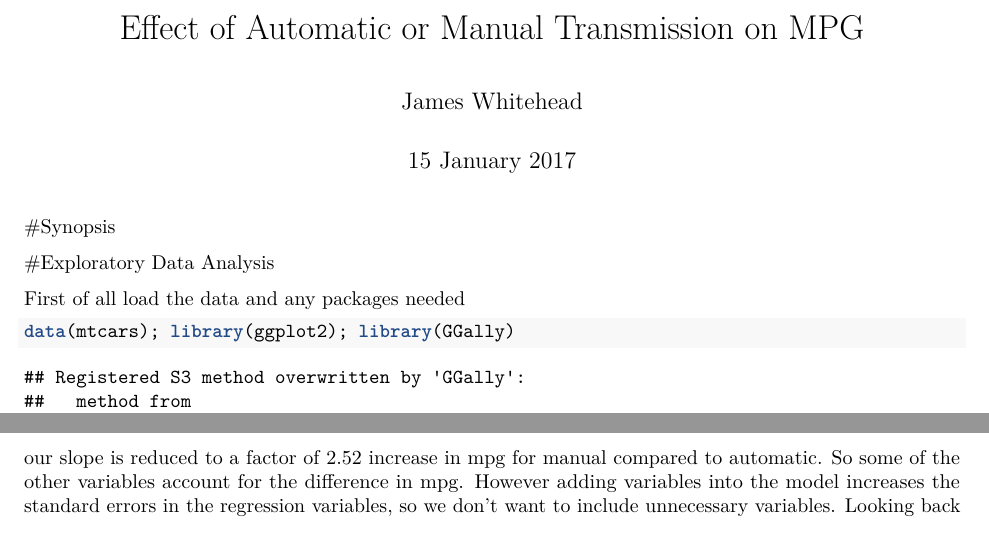
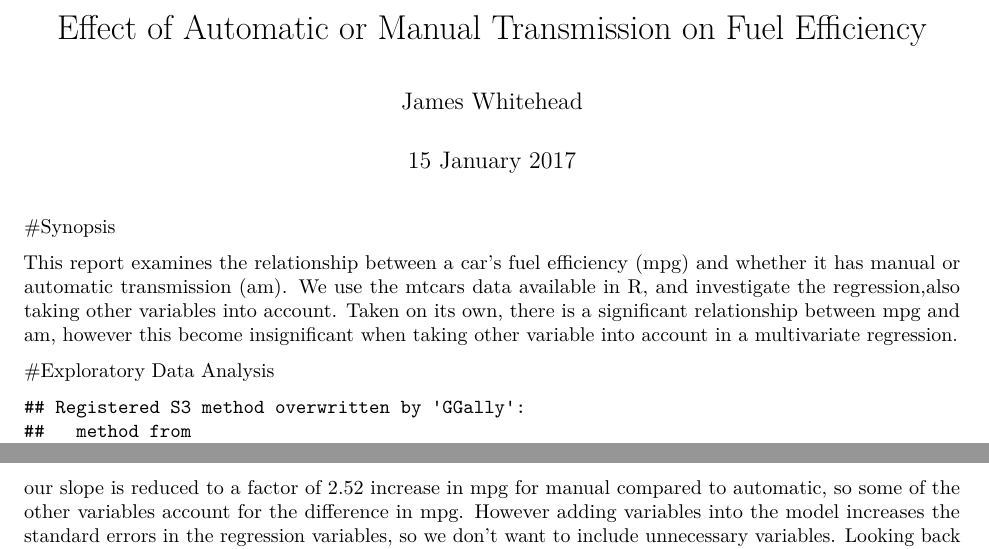
Before and after one commit to jamiedw2/CourseProject7, an R Markdown document (RegressionExercise.Rmd): two parts of pages 1 and 2 of 5, joined at a grey line, cut so that both start at the same text. Rendered offline with R 4.5, knitr and Pandoc, then LaTeX, with nearby package versions.

Commit message:
Finished assignment

````diff
--- a/RegressionExercise.Rmd
+++ b/RegressionExercise.Rmd
@@ -1,5 +1,5 @@
 ---
-title: "Effect of Automatic or Manual Transmission on MPG"
+title: "Effect of Automatic or Manual Transmission on Fuel Efficiency"
 author: "James Whitehead"
 date: "15 January 2017"
 output: pdf_document
@@ -7,11 +7,11 @@ output: pdf_document
 
 #Synopsis
 
+This report examines the relationship between a car's fuel efficiency (mpg) and whether it has manual or automatic transmission (am). We use the mtcars data available in R, and investigate the regression,also taking other variables into account. Taken on its own, there is a significant relationship between mpg and am, however this become insignificant when taking other variable into account in a multivariate regression.
 
 #Exploratory Data Analysis
 
-First of all load the data and any packages needed
-```{r}
+```{r echo=FALSE}
 data(mtcars); library(ggplot2); library(GGally)
 ```
 
@@ -33,7 +33,7 @@ fit <- lm(mpg ~ ., mtcars)
 summary(fit)$coefficients
 ```
 
-our slope is reduced to a factor of 2.52 increase in mpg for manual compared to automatic. So some of the other variables account for the difference in mpg. However adding variables into the model increases the standard errors in the regression variables, so we don't want to include unnecessary variables. Looking back at figure 2, the upper part shows the correlations between all of the variable, with the top row showing correlation to mpg. Using the variables with the highest correlations and adding them into our model in turn, we can perform ANOVA on the models:
+our slope is reduced to a factor of 2.52 increase in mpg for manual compared to automatic, so some of the other variables account for the difference in mpg. However adding variables into the model increases the standard errors in the regression variables, so we don't want to include unnecessary variables. Looking back at figure 2, the upper part shows the correlations between all of the variable, with the top row showing correlation to mpg. Using the variables with the highest correlations and adding them into our model in turn, we can perform ANOVA on the models:
 
 ```{r}
 fit2 <- lm(mpg ~ am+wt, mtcars)
````
